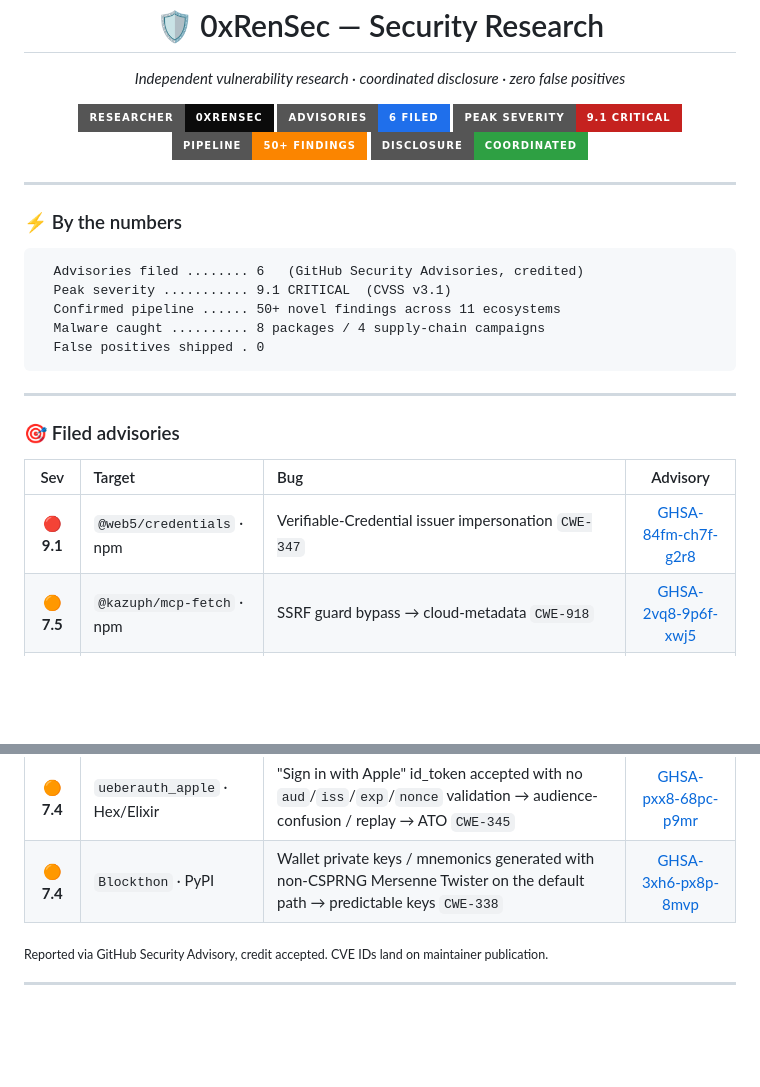
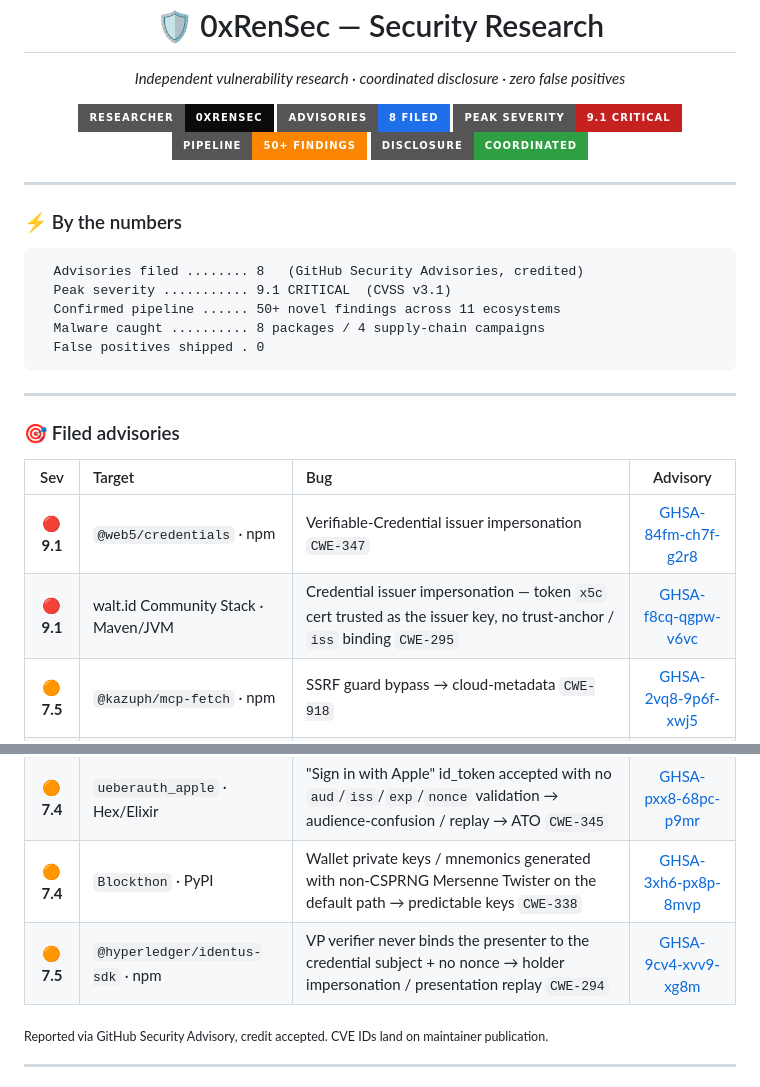
Before and after one commit to 0xRenSec/security-research, a Markdown page: README.md, 2 parts joined by grey strips. GitHub-like rendering; badges without logos; blank space fills up the shorter version.

Commit message:
Add Identus SDK + walt.id advisories (7th & 8th filed)
GHSA-9cv4-xvv9-xg8m — @hyperledger/identus-sdk <=8.0.0 (HIGH 7.5): the DIF
presentation verifier never binds the presenter (VP signer) to the credential
subject and checks no nonce/aud, so a captured presentation replays and a
leaked credential can be presented by a non-holder (CWE-294/345/287).

GHSA-f8cq-qgpw-v6vc — walt.id Community Stack <=1.0.2502180914 (CRITICAL 9.1):
the default signature policies trust the x5c certificate embedded in the token
as the issuer key with no trust-anchor validation and no binding to iss, so an
attacker forges credentials as any issuer (CWE-295/347/290).

Bumped badge + by-the-numbers to 8 and added both rows.

````diff
--- a/README.md
+++ b/README.md
@@ -4,7 +4,7 @@
 
 <p align="center">
   <img src="https://img.shields.io/badge/researcher-0xRenSec-0b0b0b?style=for-the-badge&logo=hackthebox&logoColor=9fef00">
-  <img src="https://img.shields.io/badge/advisories-6_filed-1f6feb?style=for-the-badge&logo=github">
+  <img src="https://img.shields.io/badge/advisories-8_filed-1f6feb?style=for-the-badge&logo=github">
   <img src="https://img.shields.io/badge/peak_severity-9.1_CRITICAL-c5221f?style=for-the-badge">
   <img src="https://img.shields.io/badge/pipeline-50%2B_findings-fb8500?style=for-the-badge">
   <img src="https://img.shields.io/badge/disclosure-coordinated-2ea043?style=for-the-badge">
@@ -14,7 +14,7 @@
 
 ### ⚡ By the numbers
 ```
-  Advisories filed ........ 6   (GitHub Security Advisories, credited)
+  Advisories filed ........ 8   (GitHub Security Advisories, credited)
   Peak severity ........... 9.1 CRITICAL  (CVSS v3.1)
   Confirmed pipeline ...... 50+ novel findings across 11 ecosystems
   Malware caught .......... 8 packages / 4 supply-chain campaigns
@@ -28,11 +28,13 @@
 | Sev | Target | Bug | Advisory |
 |:--:|:--|:--|:--:|
 | 🔴 **9.1** | `@web5/credentials` · npm | Verifiable-Credential issuer impersonation `CWE-347` | [GHSA-84fm-ch7f-g2r8](https://github.com/decentralized-identity/web5-js/security/advisories/GHSA-84fm-ch7f-g2r8) |
+| 🔴 **9.1** | walt.id Community Stack · Maven/JVM | Credential issuer impersonation — token `x5c` cert trusted as the issuer key, no trust-anchor / `iss` binding `CWE-295` | [GHSA-f8cq-qgpw-v6vc](https://github.com/walt-id/waltid-identity/security/advisories/GHSA-f8cq-qgpw-v6vc) |
 | 🟠 **7.5** | `@kazuph/mcp-fetch` · npm | SSRF guard bypass → cloud-metadata `CWE-918` | [GHSA-2vq8-9p6f-xwj5](https://github.com/kazuph/mcp-fetch/security/advisories/GHSA-2vq8-9p6f-xwj5) |
 | 🟠 **7.5** | `web5-go` · Go | did:web issuer impersonation `CWE-347` | [GHSA-vjhq-pfx7-56h5](https://github.com/decentralized-identity/web5-go/security/advisories/GHSA-vjhq-pfx7-56h5) |
 | 🟠 **7.5** | `ssi` (Affinidi) · Dart/pub | JWT-VC issuer impersonation — verifying key bound to the `kid`'s own DID `CWE-347` | [GHSA-ccqw-76rj-rrcq](https://github.com/affinidi/affinidi-ssi-dart/security/advisories/GHSA-ccqw-76rj-rrcq) |
 | 🟠 **7.4** | `ueberauth_apple` · Hex/Elixir | "Sign in with Apple" id_token accepted with no `aud`/`iss`/`exp`/`nonce` validation → audience-confusion / replay → ATO `CWE-345` | [GHSA-pxx8-68pc-p9mr](https://github.com/ueberauth/ueberauth_apple/security/advisories/GHSA-pxx8-68pc-p9mr) |
 | 🟠 **7.4** | `Blockthon` · PyPI | Wallet private keys / mnemonics generated with non-CSPRNG Mersenne Twister on the default path → predictable keys `CWE-338` | [GHSA-3xh6-px8p-8mvp](https://github.com/Blockthon/Blockthon/security/advisories/GHSA-3xh6-px8p-8mvp) |
+| 🟠 **7.5** | `@hyperledger/identus-sdk` · npm | VP verifier never binds the presenter to the credential subject + no nonce → holder impersonation / presentation replay `CWE-294` | [GHSA-9cv4-xvv9-xg8m](https://github.com/hyperledger-identus/sdk-ts/security/advisories/GHSA-9cv4-xvv9-xg8m) |
 
 <sub>Reported via GitHub Security Advisory, credit accepted. CVE IDs land on maintainer publication.</sub>
 
````
